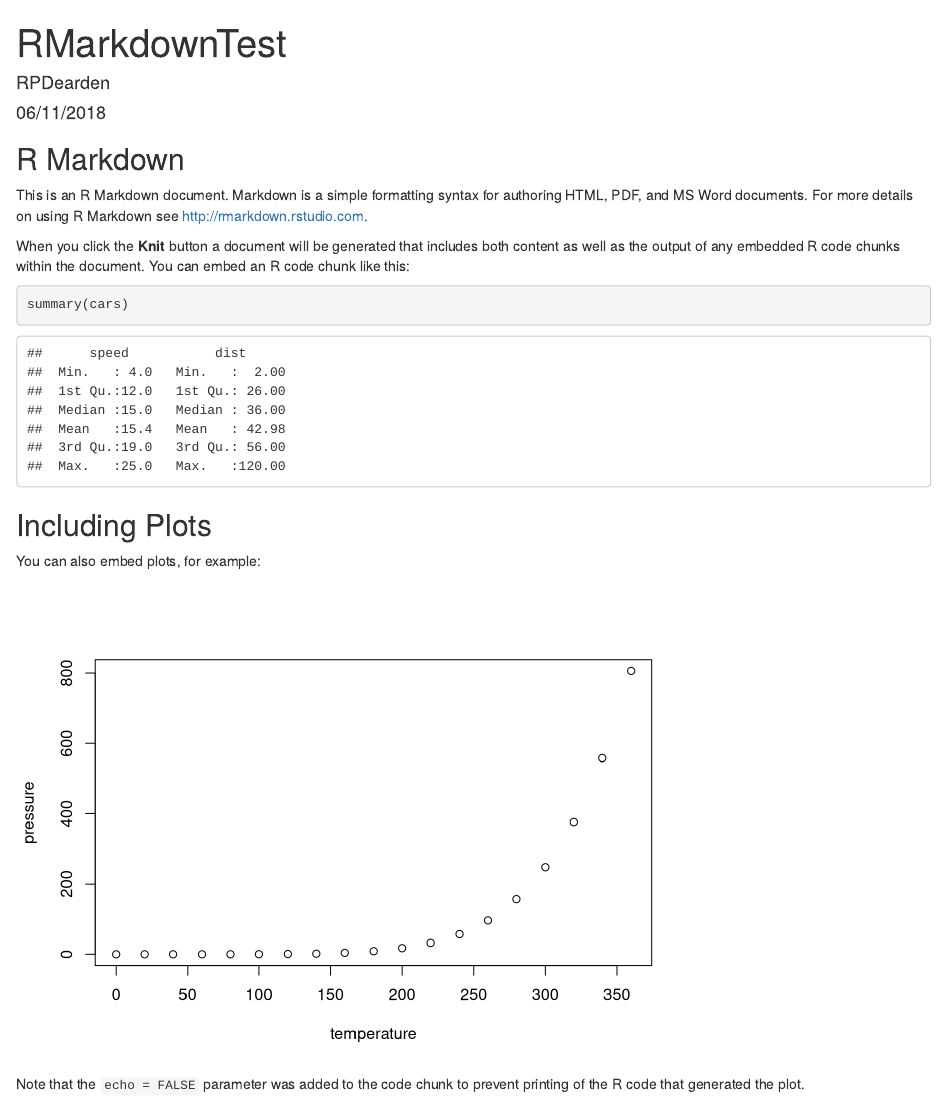
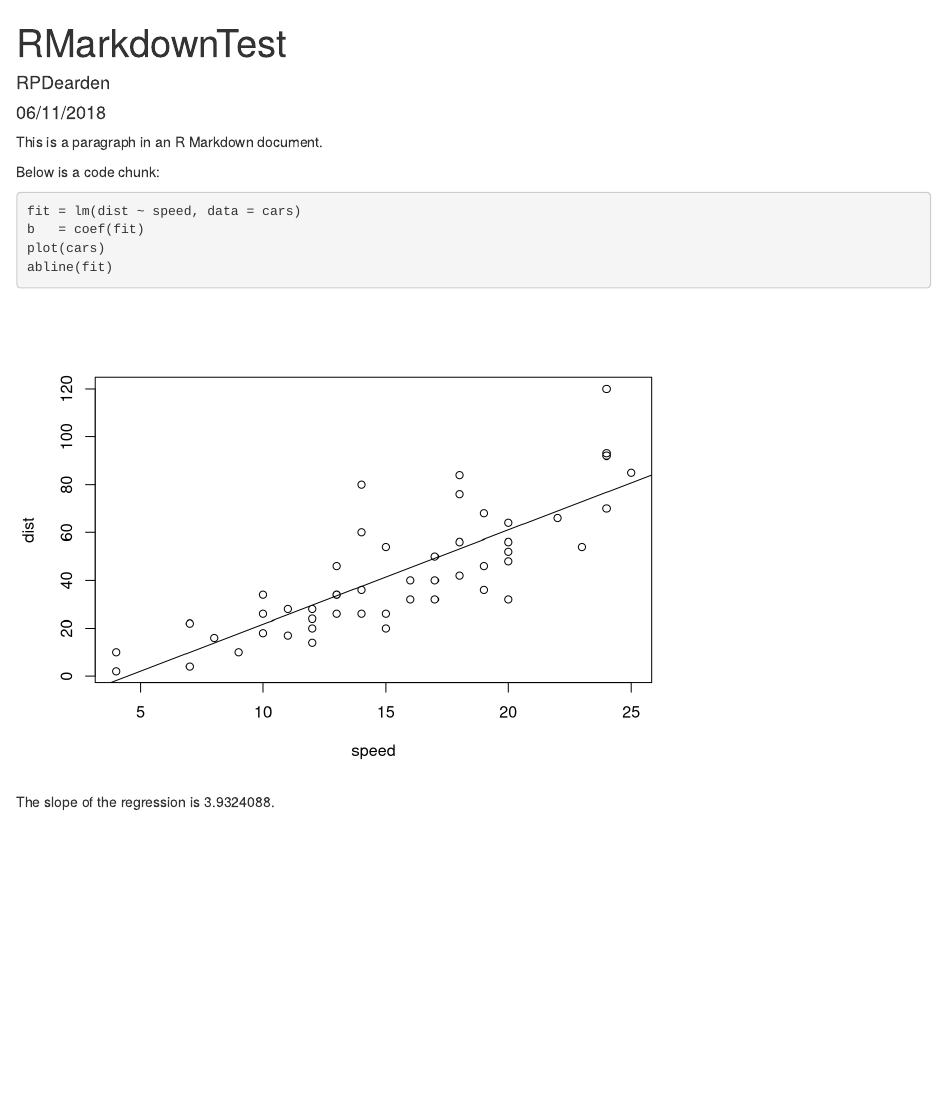
Before and after one commit to rpdearden/Miscellany, an R Markdown document (How-to/RMarkdownTest.Rmd): the page in a window 1100 px wide, from its top. Rendered offline with R 4.5, knitr and Pandoc, with nearby package versions.

Commit message:
Testmarkdown2

````diff
--- a/How-to/RMarkdownTest.Rmd
+++ b/How-to/RMarkdownTest.Rmd
@@ -2,29 +2,18 @@
 title: "RMarkdownTest"
 author: "RPDearden"
 date: "06/11/2018"
-output: html_document
+output:
+  html_document: default
 ---
+This is a paragraph in an R Markdown document.
 
-```{r setup, include=FALSE}
-knitr::opts_chunk$set(echo = TRUE)
+Below is a code chunk:
+
+```{r}
+fit = lm(dist ~ speed, data = cars)
+b   = coef(fit)
+plot(cars)
+abline(fit)
 ```
 
-## R Markdown
-
-This is an R Markdown document. Markdown is a simple formatting syntax for authoring HTML, PDF, and MS Word documents. For more details on using R Markdown see <http://rmarkdown.rstudio.com>.
-
-When you click the **Knit** button a document will be generated that includes both content as well as the output of any embedded R code chunks within the document. You can embed an R code chunk like this:
-
-```{r cars}
-summary(cars)
-```
-
-## Including Plots
-
-You can also embed plots, for example:
-
-```{r pressure, echo=FALSE}
-plot(pressure)
-```
-
-Note that the `echo = FALSE` parameter was added to the code chunk to prevent printing of the R code that generated the plot.
+The slope of the regression is `r b[2]`.
````
Also changed, not shown: How-to/RMarkdownTest.html.
